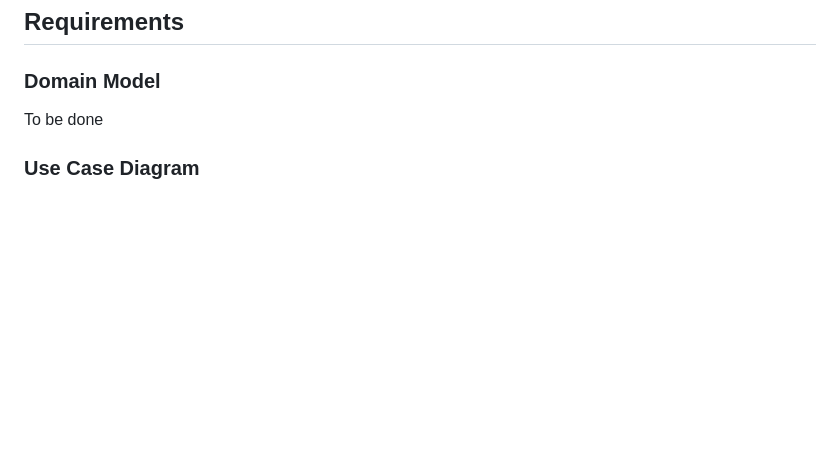
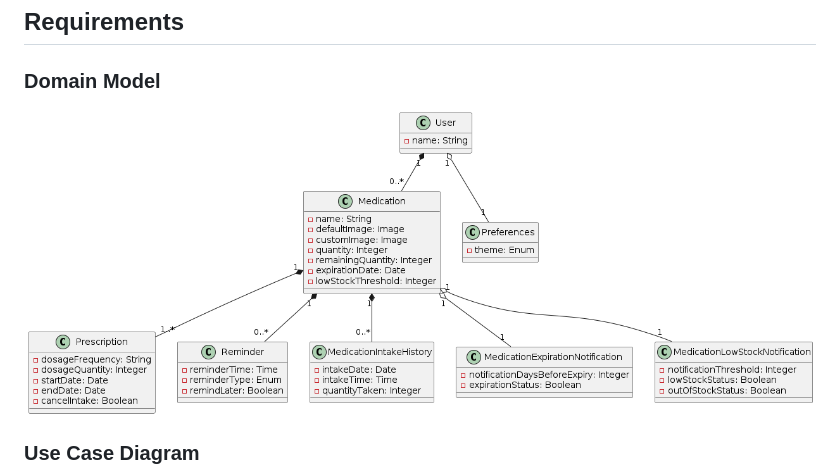
Before and after one commit to YZ1GO/L.EIC017_ES_PRJ, a Markdown page: README.md, the part around the change printed below. GitHub-like rendering; pictures changed too: assets/domain_model/domain_model.png (added); blank space fills up the shorter version.

Commit message:
added domain model

```diff
--- a/README.md
+++ b/README.md
@@ -25,7 +25,8 @@ Let's embrace a healthy lifestyle with __PINGUPILLS__!
 
 ### Domain Model
 
-To be done
+<p align="center"><img src="assets/domain_model/domain_model.png"></p>
+
 
 ### Use Case Diagram
 <p align="center"><img src="assets/usecase/usecase.png" width=70%></p>
```
Also changed, not shown: other parts of README.md (+0 -1 lines), 1 other file.
